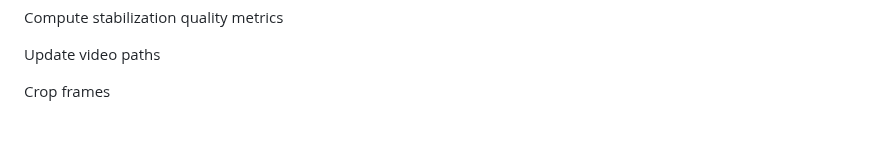
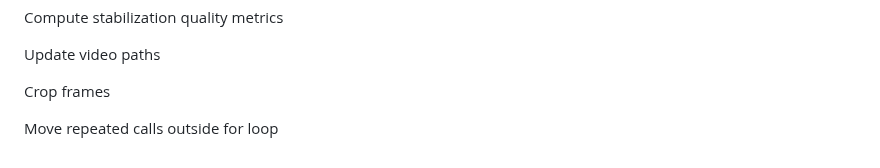
Before and after one commit to Dan178A/System_Stabilitation_Interpolation, a Markdown page: README.md, the part around the change. GitHub-like rendering; blank space fills up the shorter version.

Commit message:
Move repeated calls outside for loop

```diff
--- a/README.md
+++ b/README.md
@@ -190,3 +190,5 @@ Compute stabilization quality metrics
 Update video paths
 
 Crop frames
+
+Move repeated calls outside for loop
```
